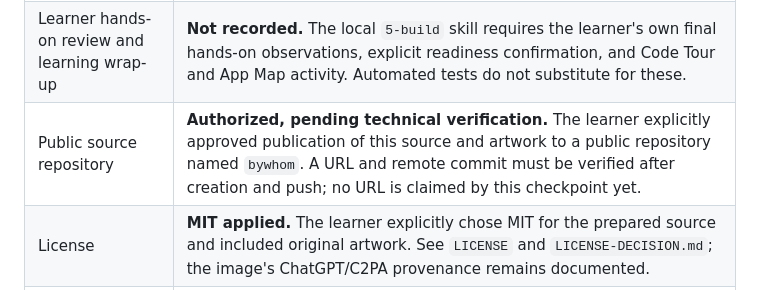
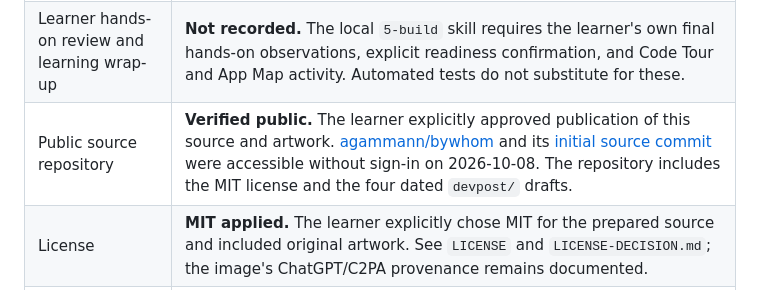
Before and after one commit to agammann/bywhom, a Markdown page: RELEASE-READINESS.md, the part around the change. Rendered like a GitHub page.

```diff
--- a/RELEASE-READINESS.md
+++ b/RELEASE-READINESS.md
@@ -23,7 +23,7 @@ The earlier audit found no `devpost/` directory. On 2026-10-08, the verified pre
 | Learner profile | **Missing locally.** If the guided pack is used, `1-start` records what the learner actually shares in `devpost/learner-profile.md`; do not invent personal details or publish that file by default. |
 | Scope, PRD, spec, build checklist | **Current-date drafts present; formal approval unverified.** Repository `devpost/` holds `scope.md`, `prd.md`, `spec.md`, and `planning-history.md`, all recorded 2026-10-08 after implementation. The substantive scope and feature conversation preceded coding, but no saved, approved formal files were present when implementation began. A build checklist remains missing, and no learner sign-off on the drafts is recorded. |
 | Learner hands-on review and learning wrap-up | **Not recorded.** The local `5-build` skill requires the learner's own final hands-on observations, explicit readiness confirmation, and Code Tour and App Map activity. Automated tests do not substitute for these. |
-| Public source repository | **Authorized, pending technical verification.** The learner explicitly approved publication of this source and artwork to a public repository named `bywhom`. A URL and remote commit must be verified after creation and push; no URL is claimed by this checkpoint yet. |
+| Public source repository | **Verified public.** The learner explicitly approved publication of this source and artwork. [agammann/bywhom](https://github.com/agammann/bywhom) and its [initial source commit](https://github.com/agammann/bywhom/commit/b6e2cfeb7b1e25027d4d536923ea8302e60945ad) were accessible without sign-in on 2026-10-08. The repository includes the MIT license and the four dated `devpost/` drafts. |
 | License | **MIT applied.** The learner explicitly chose MIT for the prepared source and included original artwork. See `LICENSE` and `LICENSE-DECISION.md`; the image's ChatGPT/C2PA provenance remains documented. |
 | Demo video | **Not recorded.** The local `6-ship` skill calls for an accessible short demo showing the working proof of concept. `DEMO-RUNBOOK.md` is a recording checklist, not a video or learner narration. Confirm the actual form's current format and length constraints. |
 | Devpost fields and exit survey | **Not completed or verified.** Under the local `6-ship` skill, the learner writes the project name, short description, other submission answers, and exit-survey reflections. An assistant may correct their spelling and grammar, but must not draft or rewrite those answers. |
```
Also changed, not shown: devpost/spec.md (+3 -3 lines).
